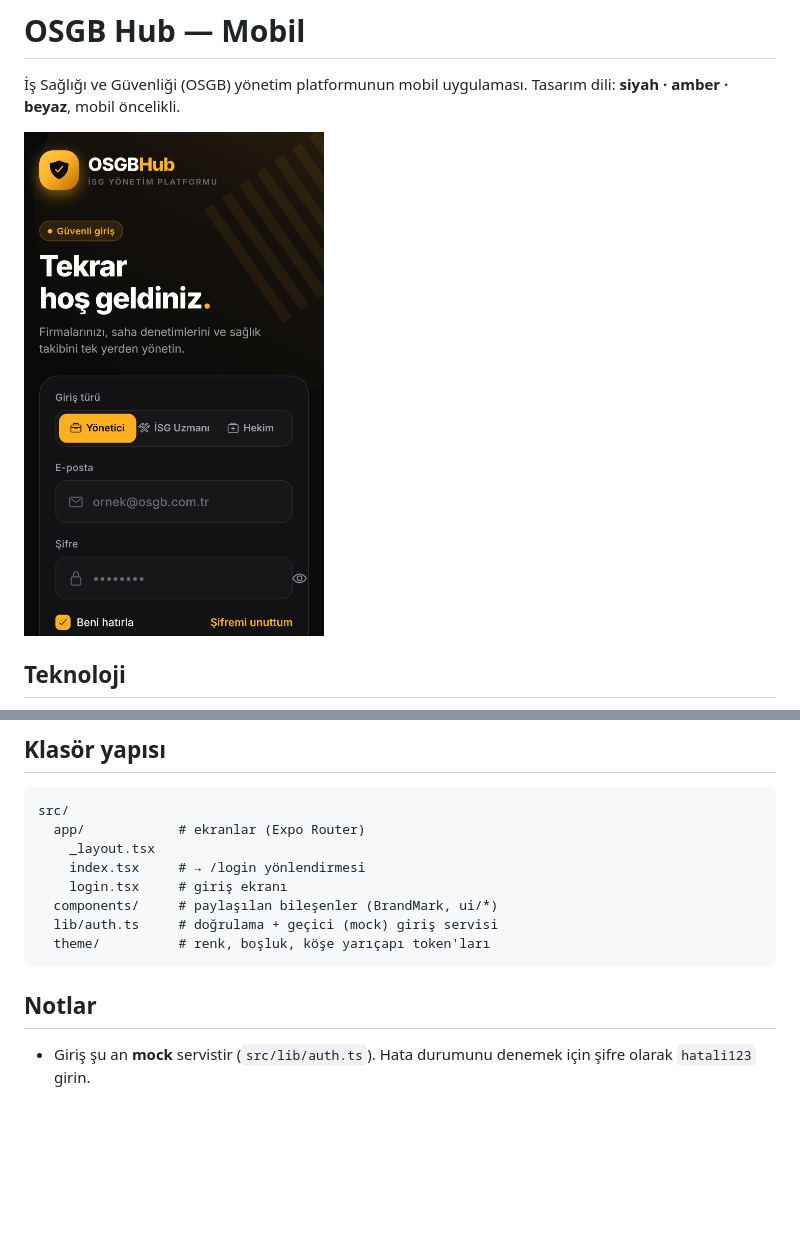
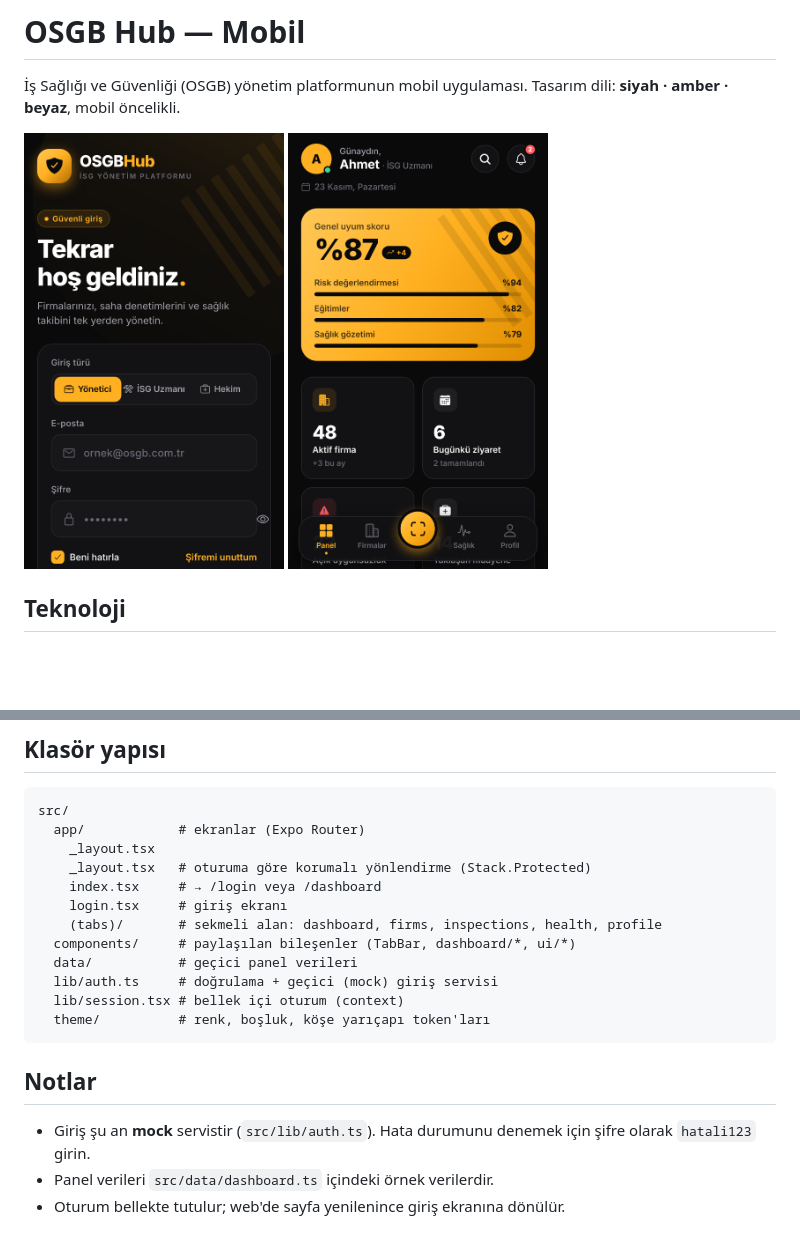
Before and after one commit to tunahanyilmazturk/Osgbhubmobile, a Markdown page: README.md, 2 parts joined by grey strips. GitHub-like rendering; pictures changed too: docs/dashboard.png (added); blank space fills up the shorter version.

````diff
--- a/README.md
+++ b/README.md
@@ -3,7 +3,7 @@
 İş Sağlığı ve Güvenliği (OSGB) yönetim platformunun mobil uygulaması.
 Tasarım dili: **siyah · amber · beyaz**, mobil öncelikli.
 
-<img src="docs/login.png" width="300" alt="Giriş ekranı" />
+<img src="docs/login.png" width="260" alt="Giriş ekranı" /> <img src="docs/dashboard.png" width="260" alt="Ana panel" />
 
 ## Teknoloji
 
@@ -27,13 +27,19 @@ npm run typecheck
 src/
   app/            # ekranlar (Expo Router)
     _layout.tsx
-    index.tsx     # → /login yönlendirmesi
+    _layout.tsx   # oturuma göre korumalı yönlendirme (Stack.Protected)
+    index.tsx     # → /login veya /dashboard
     login.tsx     # giriş ekranı
-  components/     # paylaşılan bileşenler (BrandMark, ui/*)
+    (tabs)/       # sekmeli alan: dashboard, firms, inspections, health, profile
+  components/     # paylaşılan bileşenler (TabBar, dashboard/*, ui/*)
+  data/           # geçici panel verileri
   lib/auth.ts     # doğrulama + geçici (mock) giriş servisi
+  lib/session.tsx # bellek içi oturum (context)
   theme/          # renk, boşluk, köşe yarıçapı token'ları
 ```
 
 ## Notlar
 
 - Giriş şu an **mock** servistir (`src/lib/auth.ts`). Hata durumunu denemek için şifre olarak `hatali123` girin.
+- Panel verileri `src/data/dashboard.ts` içindeki örnek verilerdir.
+- Oturum bellekte tutulur; web'de sayfa yenilenince giriş ekranına dönülür.
````
Also changed, not shown: 14 other files.
